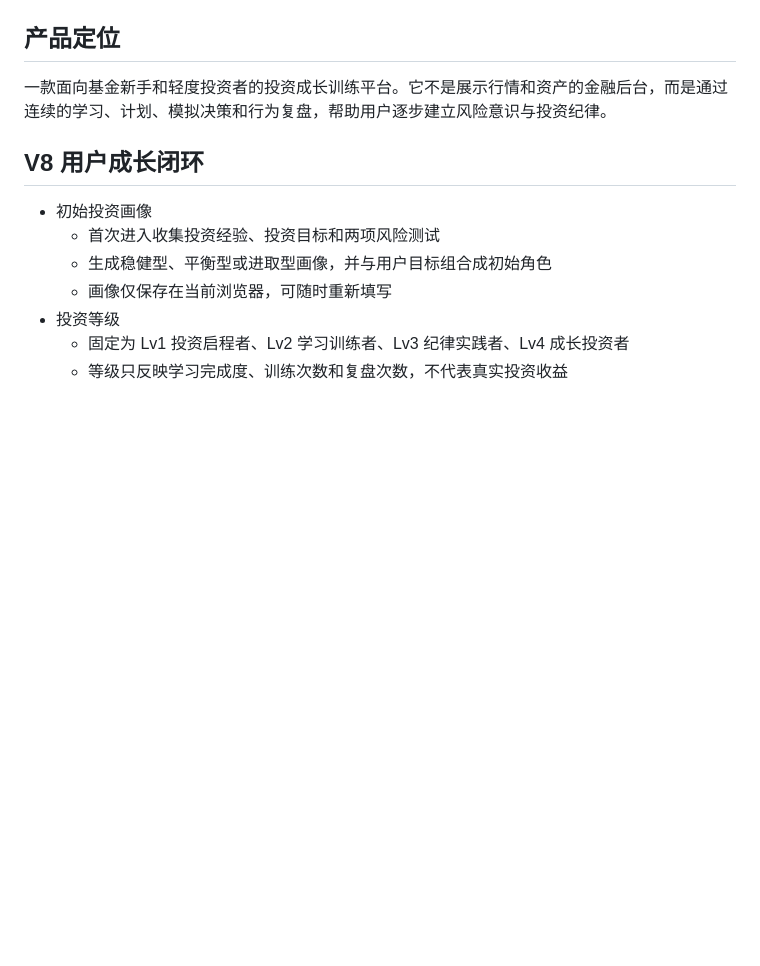
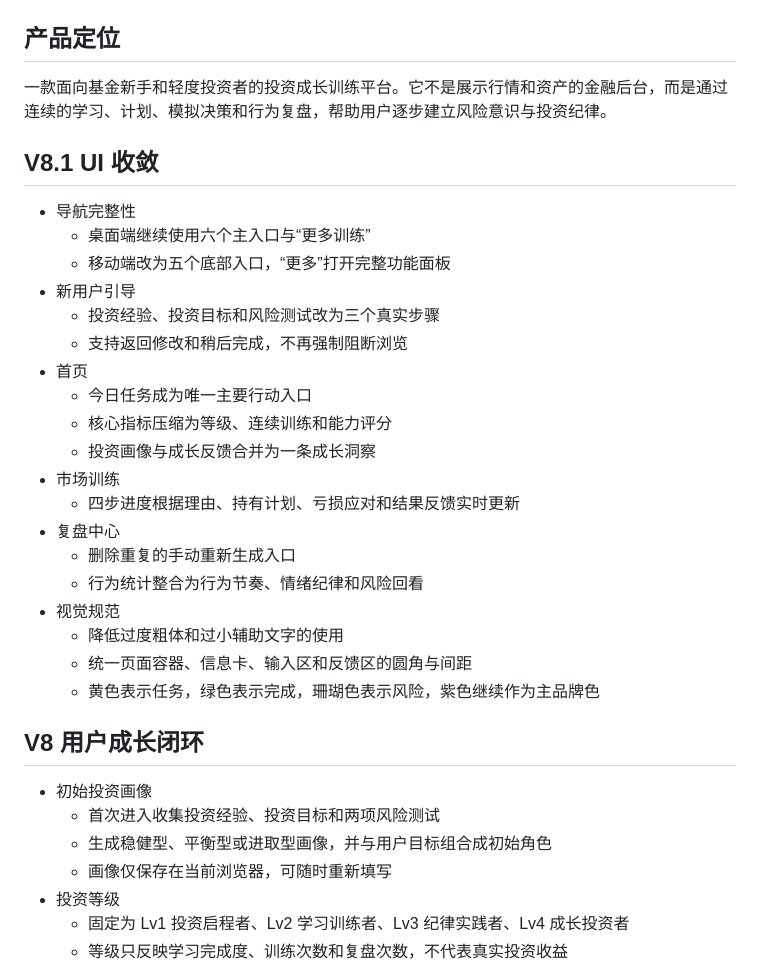
Before and after one commit to Moira1122/fund-time-machine, a Markdown page: PRODUCT_NOTES.md, the part around the change. GitHub-like rendering; blank space fills up the shorter version.

Commit message:
记录 V8.1 UI 收敛

```diff
--- a/PRODUCT_NOTES.md
+++ b/PRODUCT_NOTES.md
@@ -3,6 +3,28 @@
 ## 产品定位
 
 一款面向基金新手和轻度投资者的投资成长训练平台。它不是展示行情和资产的金融后台，而是通过连续的学习、计划、模拟决策和行为复盘，帮助用户逐步建立风险意识与投资纪律。
+
+## V8.1 UI 收敛
+
+- 导航完整性
+  - 桌面端继续使用六个主入口与“更多训练”
+  - 移动端改为五个底部入口，“更多”打开完整功能面板
+- 新用户引导
+  - 投资经验、投资目标和风险测试改为三个真实步骤
+  - 支持返回修改和稍后完成，不再强制阻断浏览
+- 首页
+  - 今日任务成为唯一主要行动入口
+  - 核心指标压缩为等级、连续训练和能力评分
+  - 投资画像与成长反馈合并为一条成长洞察
+- 市场训练
+  - 四步进度根据理由、持有计划、亏损应对和结果反馈实时更新
+- 复盘中心
+  - 删除重复的手动重新生成入口
+  - 行为统计整合为行为节奏、情绪纪律和风险回看
+- 视觉规范
+  - 降低过度粗体和过小辅助文字的使用
+  - 统一页面容器、信息卡、输入区和反馈区的圆角与间距
+  - 黄色表示任务，绿色表示完成，珊瑚色表示风险，紫色继续作为主品牌色
 
 ## V8 用户成长闭环
 
```
